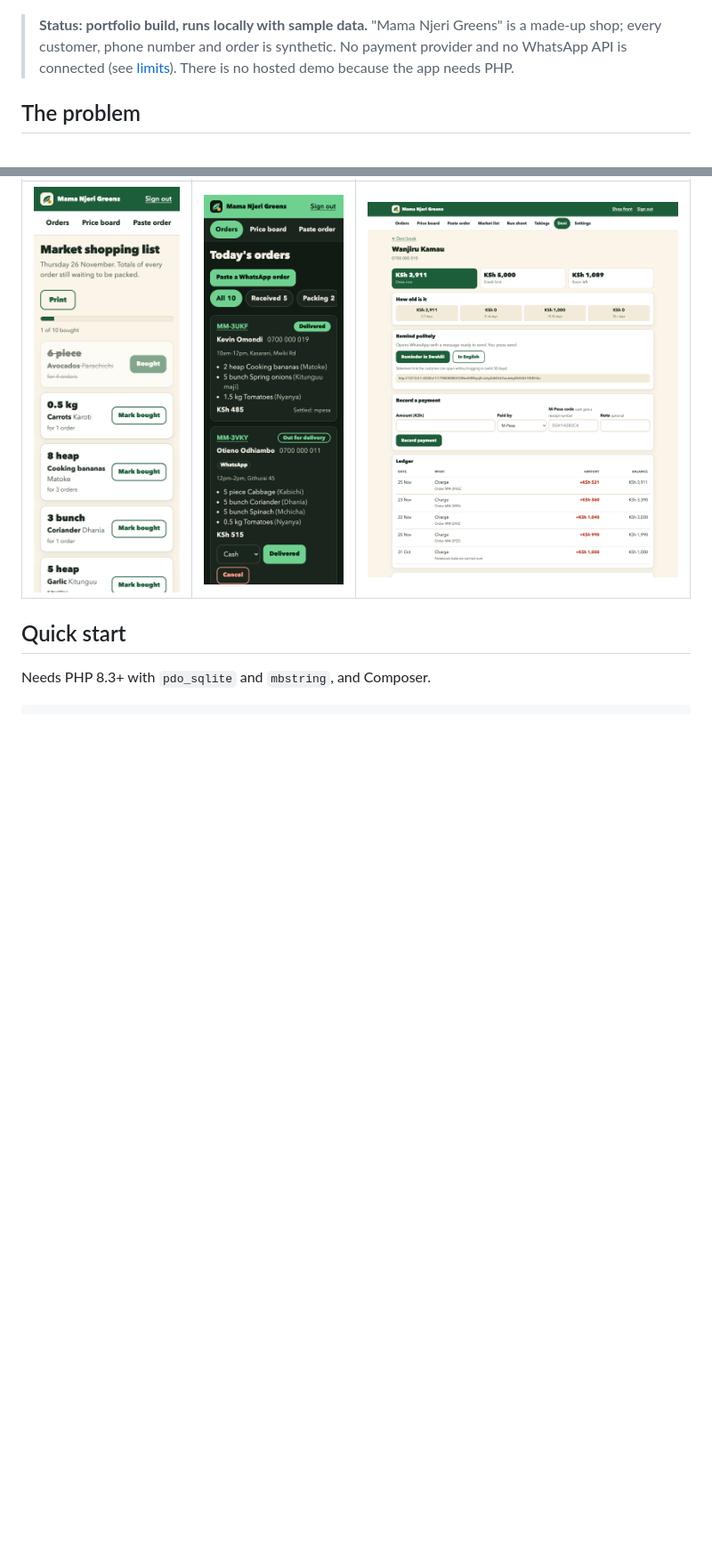
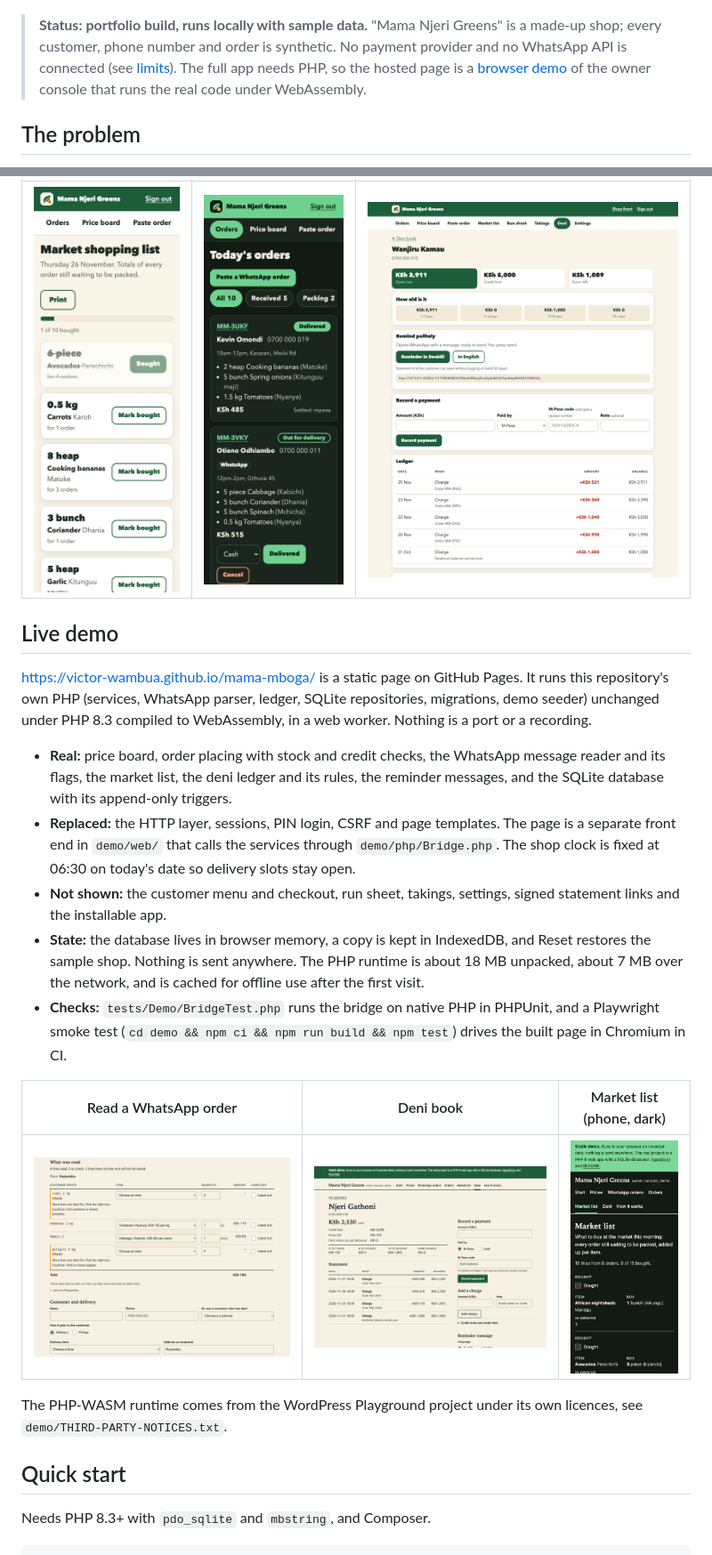
Before and after one commit to Victor-Wambua/mama-mboga, a Markdown page: README.md, 2 parts joined by grey strips. Shown at 89% size. Rendered like a GitHub page; pictures changed too: docs/screenshots/demo-deni.png (added), docs/screenshots/demo-market-phone-dark.png (added), docs/screenshots/demo-read-order.png (added); blank space fills up the shorter version.

Commit message:
Add a browser demo that runs the real PHP under WebAssembly, with Pages deploy and CI smoke test

```diff
--- a/README.md
+++ b/README.md
@@ -11,7 +14,7 @@ The owner sets the day's prices, customers order from their phones, WhatsApp ord
 
 ![Mama Mboga: owner console and customer menu](docs/screenshots/hero.png)
 
-> **Status: portfolio build, runs locally with sample data.** "Mama Njeri Greens" is a made-up shop; every customer, phone number and order is synthetic. No payment provider and no WhatsApp API is connected (see [limits](#status-and-roadmap)). There is no hosted demo because the app needs PHP.
+> **Status: portfolio build, runs locally with sample data.** "Mama Njeri Greens" is a made-up shop; every customer, phone number and order is synthetic. No payment provider and no WhatsApp API is connected (see [limits](#status-and-roadmap)). The full app needs PHP, so the hosted page is a [browser demo](#live-demo) of the owner console that runs the real code under WebAssembly.
 
 ## The problem
 
@@ -34,6 +37,22 @@ A neighbourhood greengrocer's trade runs on three things: WhatsApp messages ("su
 | Market shopping list | Dark mode | Deni ledger |
 | --- | --- | --- |
 | ![market list](docs/screenshots/market-list-phone.png) | ![dark](docs/screenshots/owner-orders-dark-phone.png) | ![ledger](docs/screenshots/deni-ledger-desktop.png) |
+
+## Live demo
+
+<https://victor-wambua.github.io/mama-mboga/> is a static page on GitHub Pages. It runs this repository's own PHP (services, WhatsApp parser, ledger, SQLite repositories, migrations, demo seeder) unchanged under PHP 8.3 compiled to WebAssembly, in a web worker. Nothing is a port or a recording.
+
+- **Real:** price board, order placing with stock and credit checks, the WhatsApp message reader and its flags, the market list, the deni ledger and its rules, the reminder messages, and the SQLite database with its append-only triggers.
+- **Replaced:** the HTTP layer, sessions, PIN login, CSRF and page templates. The page is a separate front end in `demo/web/` that calls the services through `demo/php/Bridge.php`. The shop clock is fixed at 06:30 on today's date so delivery slots stay open.
+- **Not shown:** the customer menu and checkout, run sheet, takings, settings, signed statement links and the installable app.
+- **State:** the database lives in browser memory, a copy is kept in IndexedDB, and Reset restores the sample shop. Nothing is sent anywhere. The PHP runtime is about 18 MB unpacked, about 7 MB over the network, and is cached for offline use after the first visit.
+- **Checks:** `tests/Demo/BridgeTest.php` runs the bridge on native PHP in PHPUnit, and a Playwright smoke test (`cd demo && npm ci && npm run build && npm test`) drives the built page in Chromium in CI.
+
+| Read a WhatsApp order | Deni book | Market list (phone, dark) |
+| --- | --- | --- |
+| ![read order](docs/screenshots/demo-read-order.png) | ![deni](docs/screenshots/demo-deni.png) | ![market list](docs/screenshots/demo-market-phone-dark.png) |
+
+The PHP-WASM runtime comes from the WordPress Playground project under its own licences, see `demo/THIRD-PARTY-NOTICES.txt`.
 
 ## Quick start
 
```
Also changed, not shown: other parts of README.md (+6 -2 lines), docs/screenshots/demo-start.png (added), 15 other files.
